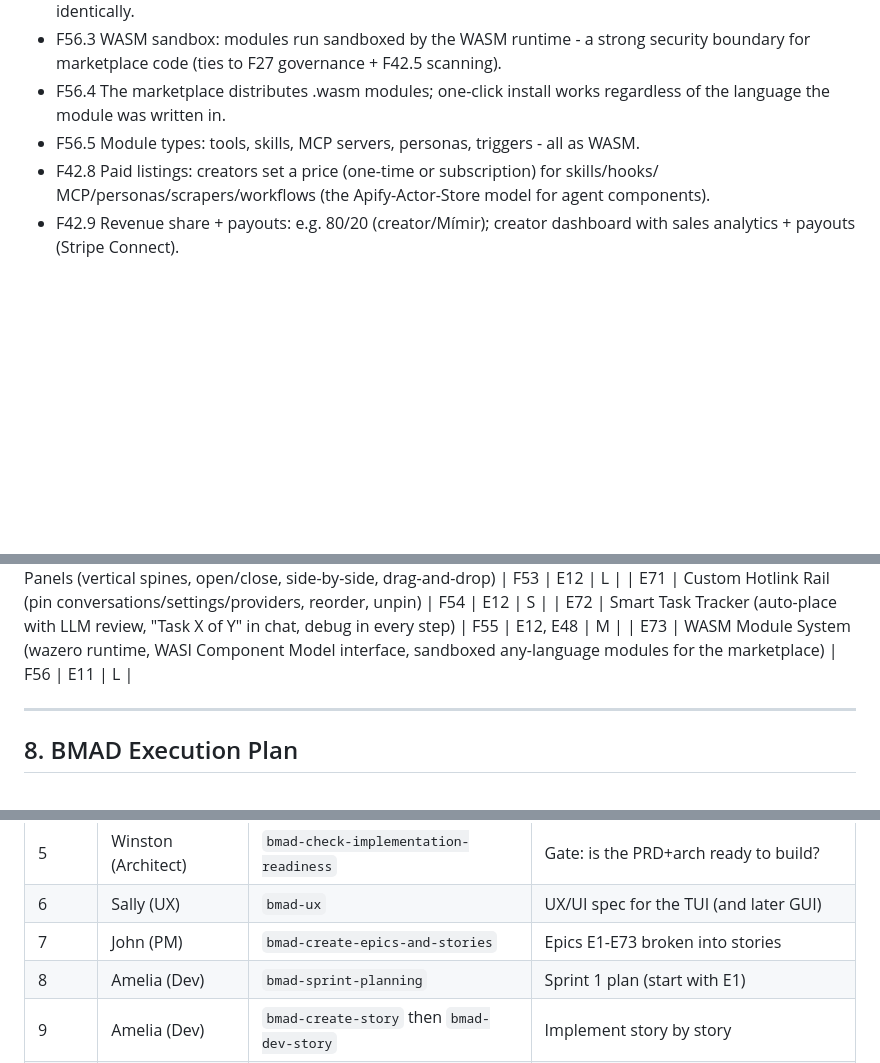
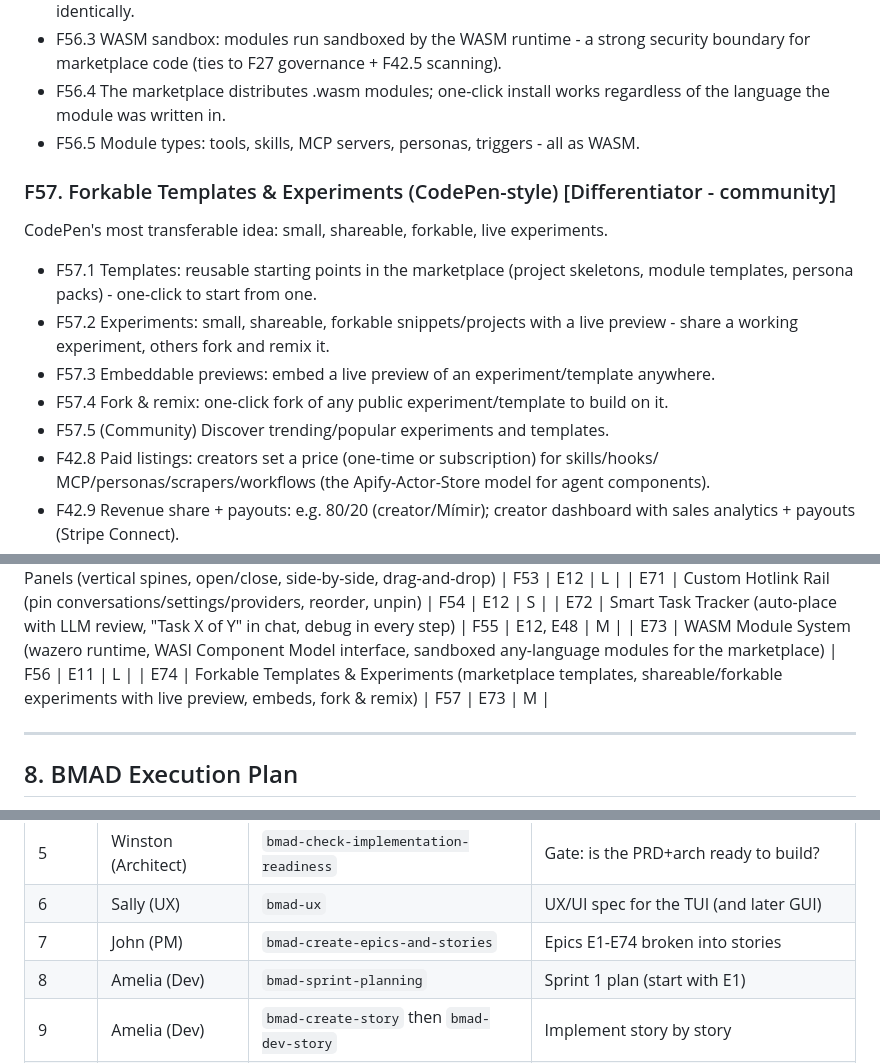
Before and after one commit to David2024patton/Mimir, a Markdown page: docs/PROJECT-MASTER-PLAN.md, 3 parts joined by grey strips. Rendered like a GitHub page; blank space fills up the shorter version.

Commit message:
Forkable Templates & Experiments (F57/E74, CodePen-style: marketplace templates, shareable/forkable experiments with live preview, embeds, fork & remix); research note B34

```diff
--- a/docs/PROJECT-MASTER-PLAN.md
+++ b/docs/PROJECT-MASTER-PLAN.md
@@ -949,6 +949,16 @@ WebAssembly, so users can build them in any language and they all just work.
 - F56.4 The marketplace distributes .wasm modules; one-click install works regardless
   of the language the module was written in.
 - F56.5 Module types: tools, skills, MCP servers, personas, triggers - all as WASM.
+
+### F57. Forkable Templates & Experiments (CodePen-style) [Differentiator - community]
+CodePen's most transferable idea: small, shareable, forkable, live experiments.
+- F57.1 Templates: reusable starting points in the marketplace (project skeletons,
+  module templates, persona packs) - one-click to start from one.
+- F57.2 Experiments: small, shareable, forkable snippets/projects with a live preview -
+  share a working experiment, others fork and remix it.
+- F57.3 Embeddable previews: embed a live preview of an experiment/template anywhere.
+- F57.4 Fork & remix: one-click fork of any public experiment/template to build on it.
+- F57.5 (Community) Discover trending/popular experiments and templates.
 - F42.8 Paid listings: creators set a price (one-time or subscription) for skills/hooks/
   MCP/personas/scrapers/workflows (the Apify-Actor-Store model for agent components).
 - F42.9 Revenue share + payouts: e.g. 80/20 (creator/Mímir); creator dashboard with
@@ -1263,6 +1273,7 @@ platform/backend that earns.
 | E71 | Custom Hotlink Rail (pin conversations/settings/providers, reorder, unpin) | F54 | E12 | S |
 | E72 | Smart Task Tracker (auto-place with LLM review, "Task X of Y" in chat, debug in every step) | F55 | E12, E48 | M |
 | E73 | WASM Module System (wazero runtime, WASI Component Model interface, sandboxed any-language modules for the marketplace) | F56 | E11 | L |
+| E74 | Forkable Templates & Experiments (marketplace templates, shareable/forkable experiments with live preview, embeds, fork & remix) | F57 | E73 | M |
 
 ---
 
@@ -1280,7 +1291,7 @@ Outputs go to `E:\agent-hub\_bmad-output\planning-artifacts\` and
 | 4 | Winston (Architect) | `bmad-architecture` | Architecture doc (stack, structure, ADRs) |
 | 5 | Winston (Architect) | `bmad-check-implementation-readiness` | Gate: is the PRD+arch ready to build? |
 | 6 | Sally (UX) | `bmad-ux` | UX/UI spec for the TUI (and later GUI) |
-| 7 | John (PM) | `bmad-create-epics-and-stories` | Epics E1-E73 broken into stories |
+| 7 | John (PM) | `bmad-create-epics-and-stories` | Epics E1-E74 broken into stories |
 | 8 | Amelia (Dev) | `bmad-sprint-planning` | Sprint 1 plan (start with E1) |
 | 9 | Amelia (Dev) | `bmad-create-story` then `bmad-dev-story` | Implement story by story |
 | 10 | Amelia (Dev) | `bmad-code-review` | Review each completed story |
```
Also changed, not shown: docs/RESEARCH-FEATURE-LANDSCAPE.md (+10 -0 lines).
